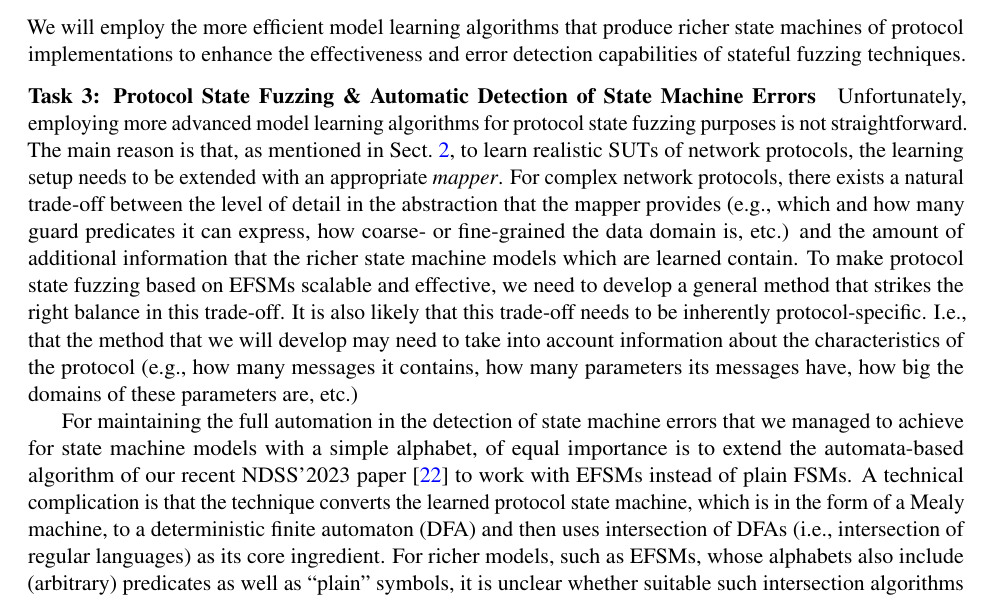
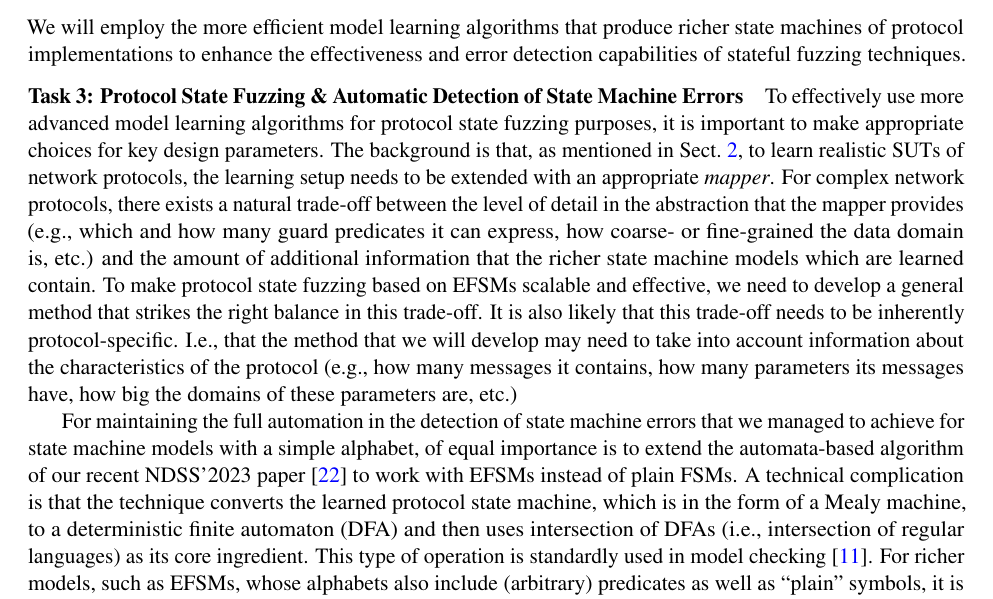
Before and after one commit to kostis/VR-23-Bengt-Kostis, a LaTeX document (proposal.tex): part of page 6 of 10, cut so that both start at the same text. Compiled offline with pdfLaTeX.

Commit message:
did task 3

```diff
--- a/proposal.tex
+++ b/proposal.tex
@@ -561,9 +561,9 @@ and error detection capabilities of stateful fuzzing techniques.
 
 \task{Protocol State Fuzzing \& Automatic Detection of State Machine Errors}
 %---------------------------------------------------------------------------
-Unfortunately, employing more advanced model learning algorithms for protocol
-state fuzzing purposes is not straightforward.  The main reason is that, as
-mentioned in~\cref{sec:SOTA}, to learn realistic SUTs of network protocols,
+To effectively use more advanced model learning algorithms for protocol
+state fuzzing purposes, it is important to make appropriate choices for key design parameters.
+The background is that, as mentioned in~\cref{sec:SOTA}, to learn realistic SUTs of network protocols,
 the learning setup needs to be extended with an appropriate \emph{mapper}.
 For complex network protocols, there exists a natural trade-off between the
 level of detail in the abstraction that the mapper provides (\eg which and how
@@ -588,7 +588,8 @@ NDSS'2023 paper~\cite{AutomataBased@NDSS-23} to work with EFSMs instead of
 plain FSMs.  A technical complication is that the technique converts the
 learned protocol state machine, which is in the form of a Mealy machine, to a
 deterministic finite automaton (DFA) and then uses intersection of DFAs (\ie
-intersection of regular languages) as its core ingredient.
+intersection of regular languages) as its core ingredient. This type of operation is
+standardly used in model checking~\cite{MC:handbook}.
 % for which efficient algorithms are known.
 For richer models, such as EFSMs, whose alphabets also include (arbitrary)
 predicates as well as ``plain'' symbols, it is unclear whether suitable such
```
Also changed, not shown: trimmed.bib (+12 -0 lines).
